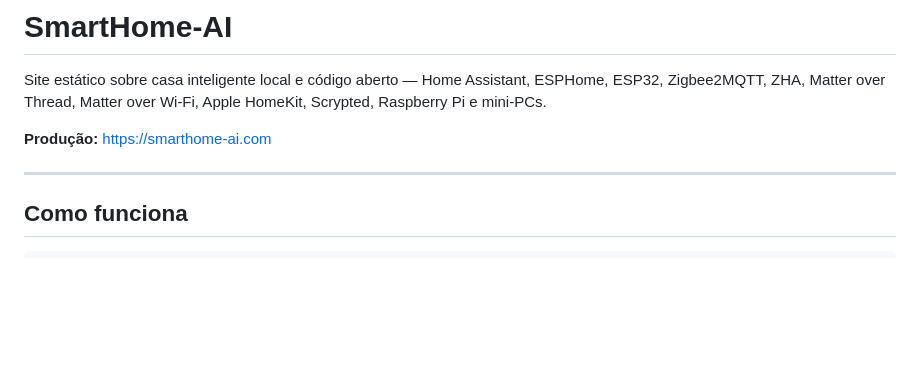
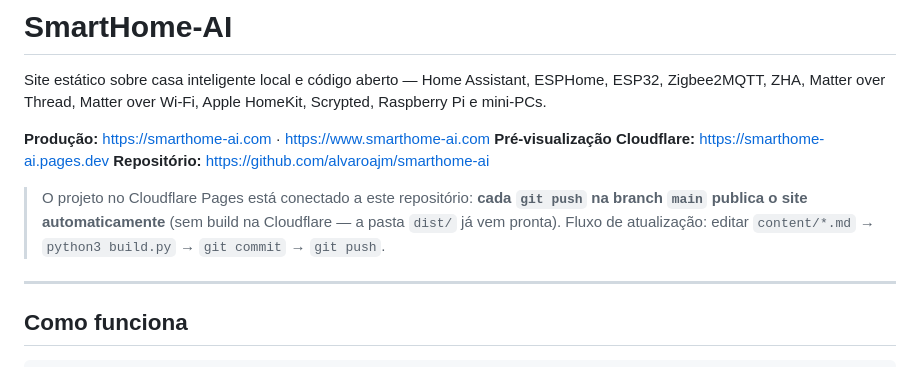
Before and after one commit to alvaroajm/smarthome-ai, a Markdown page: README.md, the part around the change. Drawn GitHub-style; blank space fills up the shorter version.

Commit message:
README: URLs de produção e fluxo de publicação automática
Co-Authored-By: Claude Opus 5 <noreply@anthropic.com>
Claude-Session: https://claude.ai/code/session_01Q1aEDGo1CfRXssCjcpzoyq

```diff
--- a/README.md
+++ b/README.md
@@ -3,7 +3,13 @@
 Site estático sobre casa inteligente local e código aberto — Home Assistant, ESPHome, ESP32,
 Zigbee2MQTT, ZHA, Matter over Thread, Matter over Wi-Fi, Apple HomeKit, Scrypted, Raspberry Pi e mini-PCs.
 
-**Produção:** https://smarthome-ai.com
+**Produção:** https://smarthome-ai.com · https://www.smarthome-ai.com
+**Pré-visualização Cloudflare:** https://smarthome-ai.pages.dev
+**Repositório:** https://github.com/alvaroajm/smarthome-ai
+
+> O projeto no Cloudflare Pages está conectado a este repositório: **cada `git push` na branch `main`
+> publica o site automaticamente** (sem build na Cloudflare — a pasta `dist/` já vem pronta).
+> Fluxo de atualização: editar `content/*.md` → `python3 build.py` → `git commit` → `git push`.
 
 ---
 
```
